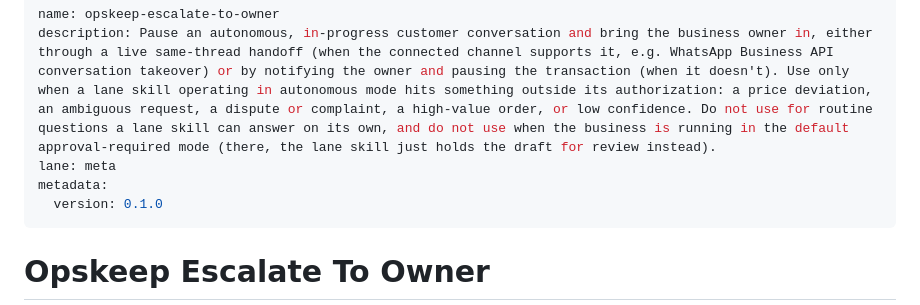
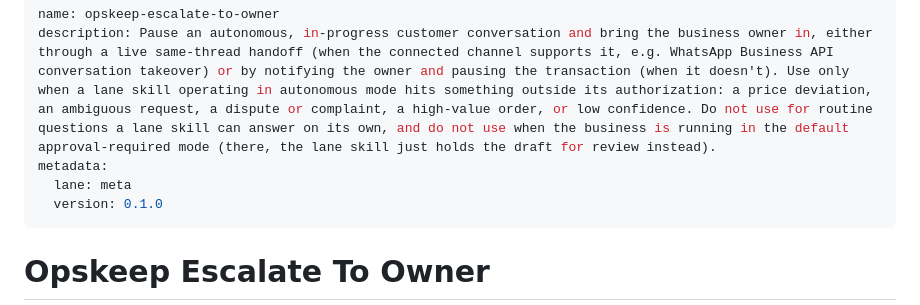
Before and after one commit to CalebPrince/opskeep-skills, a Markdown page: skills/opskeep-escalate-to-owner/SKILL.md, the part around the change. Rendered like a GitHub page.

```diff
--- a/skills/opskeep-escalate-to-owner/SKILL.md
+++ b/skills/opskeep-escalate-to-owner/SKILL.md
@@ -1,8 +1,8 @@
 ---
 name: opskeep-escalate-to-owner
 description: Pause an autonomous, in-progress customer conversation and bring the business owner in, either through a live same-thread handoff (when the connected channel supports it, e.g. WhatsApp Business API conversation takeover) or by notifying the owner and pausing the transaction (when it doesn't). Use only when a lane skill operating in autonomous mode hits something outside its authorization: a price deviation, an ambiguous request, a dispute or complaint, a high-value order, or low confidence. Do not use for routine questions a lane skill can answer on its own, and do not use when the business is running in the default approval-required mode (there, the lane skill just holds the draft for review instead).
-lane: meta
 metadata:
+  lane: meta
   version: 0.1.0
 ---
 
```
Also changed, not shown: skills/opskeep-elliot-design/SKILL.md (+1 -0 lines), skills/opskeep-elliot-review/SKILL.md (+1 -0 lines).
